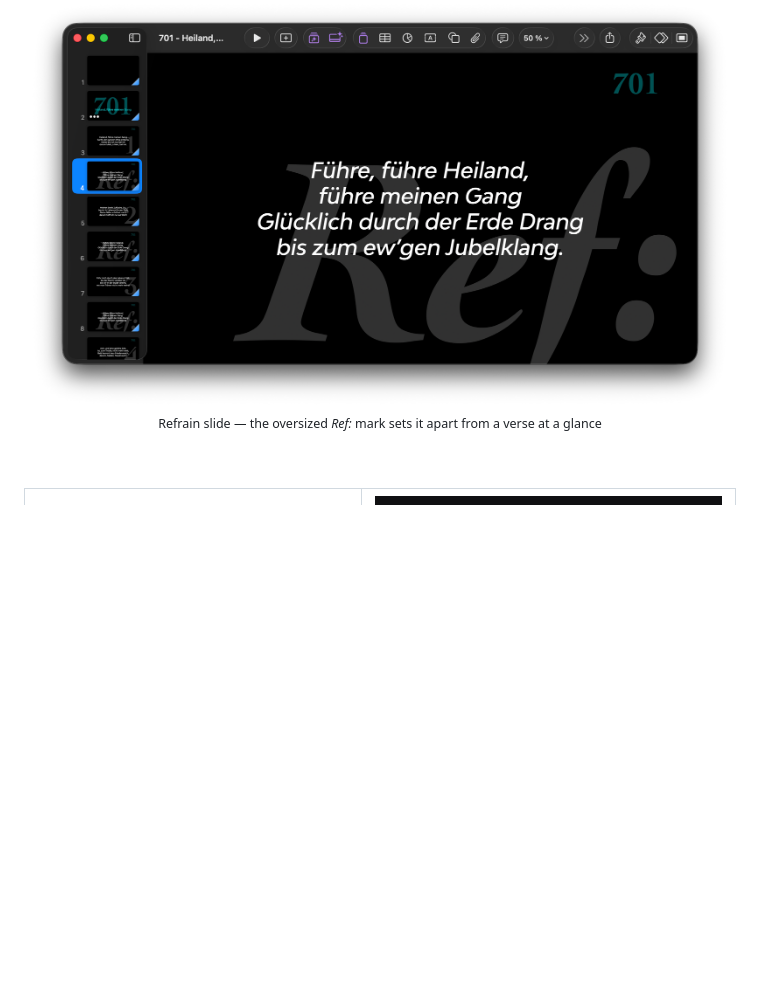
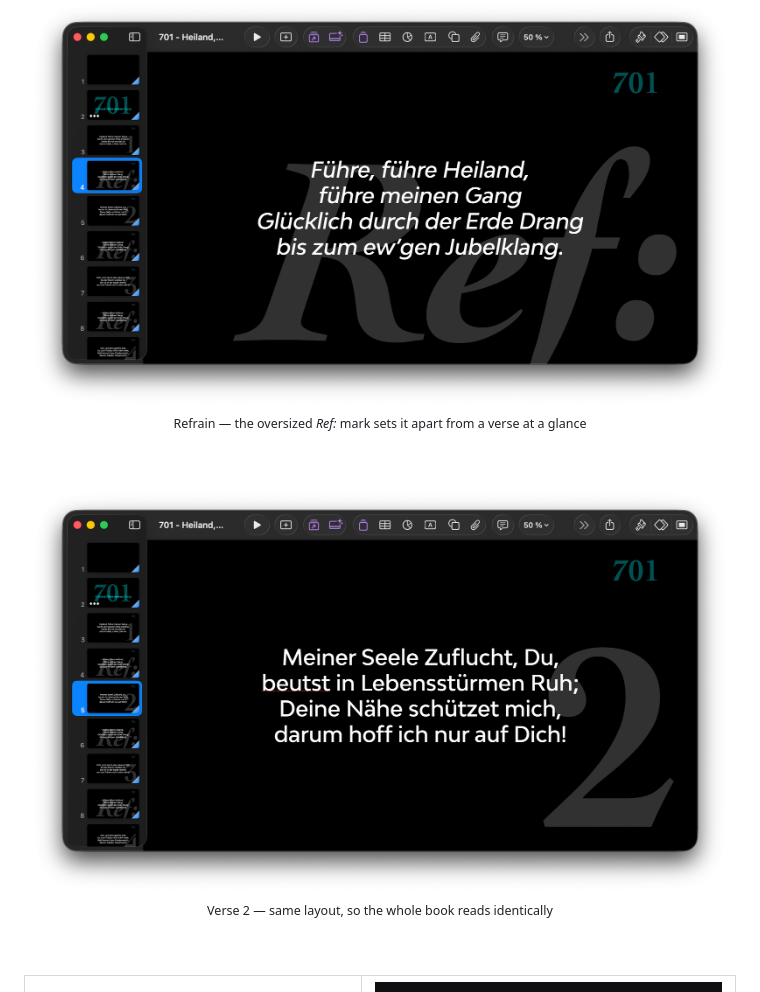
Before and after one commit to TheMaestr-o/zions-liederbuch, a Markdown page: README.md, the part around one of its changes. Drawn GitHub-style; blank space fills up the shorter version.

```diff
--- a/README.md
+++ b/README.md
@@ -31,7 +31,12 @@
 <br><br>
 
 <img src="screenshots/keynote-real-2.png" width="700" alt="Refrain slide">
-<br><sub>Refrain slide — the oversized <i>Ref:</i> mark sets it apart from a verse at a glance</sub>
+<br><sub>Refrain — the oversized <i>Ref:</i> mark sets it apart from a verse at a glance</sub>
+
+<br><br>
+
+<img src="screenshots/keynote-real-1.png" width="700" alt="Second verse slide">
+<br><sub>Verse 2 — same layout, so the whole book reads identically</sub>
 
 <br><br>
 
```
Also changed, not shown: other parts of README.md (+4 -4 lines).
